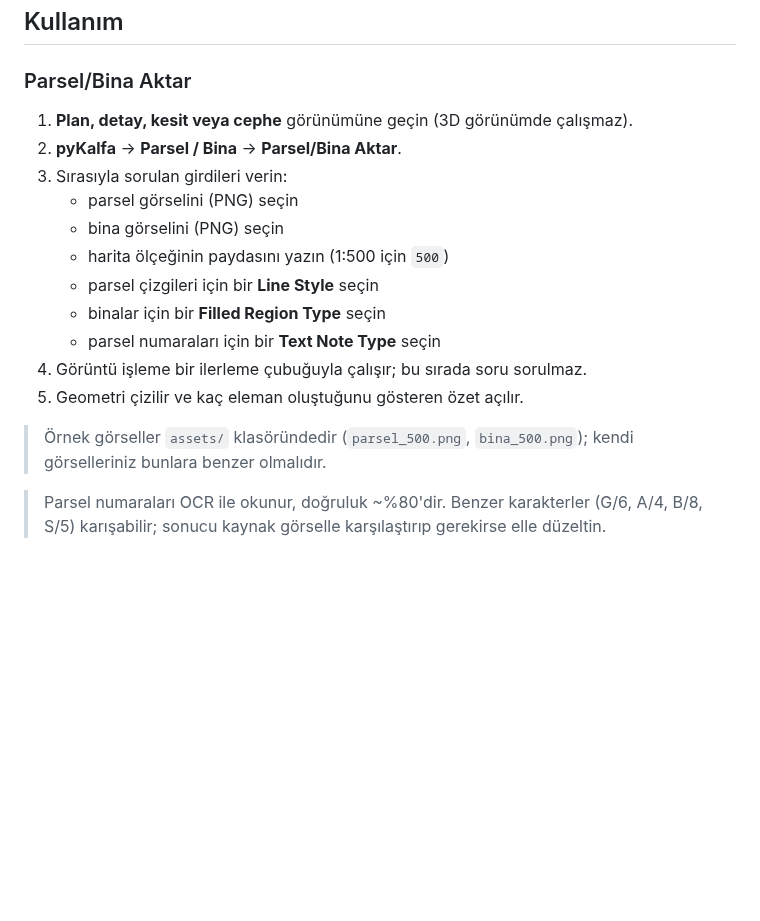
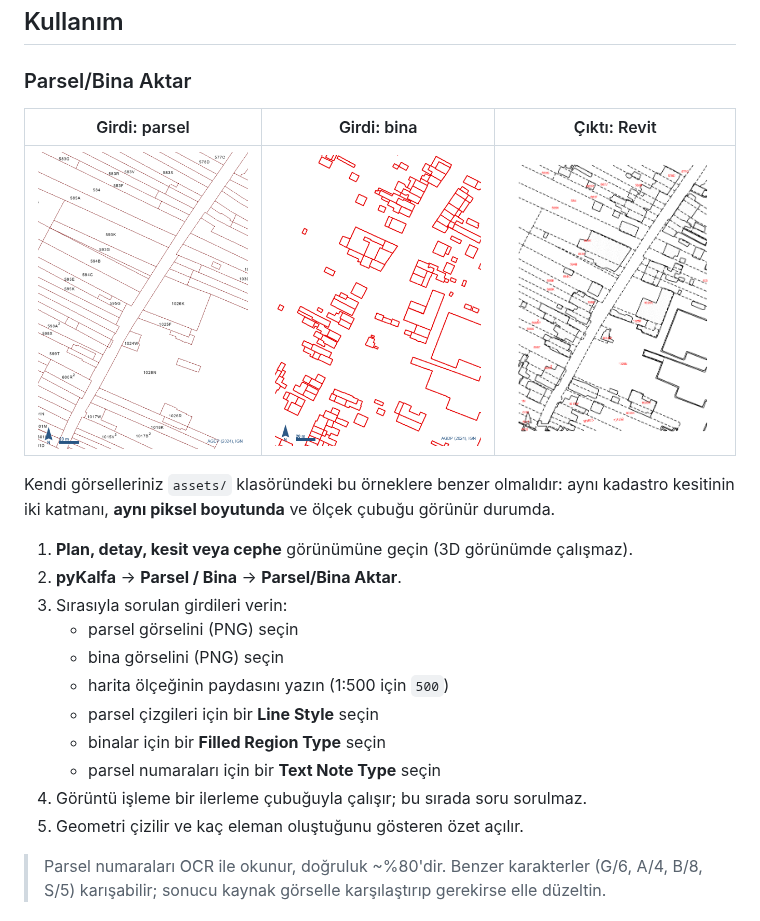
Before and after one commit to cmldk/pyKalfa, a Markdown page: README.md, the part around the change. Drawn GitHub-style; pictures changed too: assets/output_revit_img.png (added); blank space fills up the shorter version.

```diff
--- a/README.md
+++ b/README.md
@@ -39,6 +39,14 @@ Sonraki açılışlarda kurulum tekrarlanmaz.
 
 ### Parsel/Bina Aktar
 
+| Girdi: parsel | Girdi: bina | Çıktı: Revit |
+| :---: | :---: | :---: |
+| ![Parsel görseli](assets/parsel_500.png) | ![Bina görseli](assets/bina_500.png) | ![Revit çıktısı](assets/output_revit_img.png) |
+
+Kendi görselleriniz `assets/` klasöründeki bu örneklere benzer
+olmalıdır: aynı kadastro kesitinin iki katmanı, **aynı piksel
+boyutunda** ve ölçek çubuğu görünür durumda.
+
 1. **Plan, detay, kesit veya cephe** görünümüne geçin (3D görünümde
    çalışmaz).
 2. **pyKalfa** → **Parsel / Bina** → **Parsel/Bina Aktar**.
@@ -52,9 +60,6 @@ Sonraki açılışlarda kurulum tekrarlanmaz.
 4. Görüntü işleme bir ilerleme çubuğuyla çalışır; bu sırada soru
    sorulmaz.
 5. Geometri çizilir ve kaç eleman oluştuğunu gösteren özet açılır.
-
-> Örnek görseller `assets/` klasöründedir (`parsel_500.png`,
-> `bina_500.png`); kendi görselleriniz bunlara benzer olmalıdır.
 
 > Parsel numaraları OCR ile okunur, doğruluk ~%80'dir. Benzer
 > karakterler (G/6, A/4, B/8, S/5) karışabilir; sonucu kaynak görselle
```
Also changed, not shown: README.en.md (+8 -3 lines), README.fr.md (+8 -4 lines).
